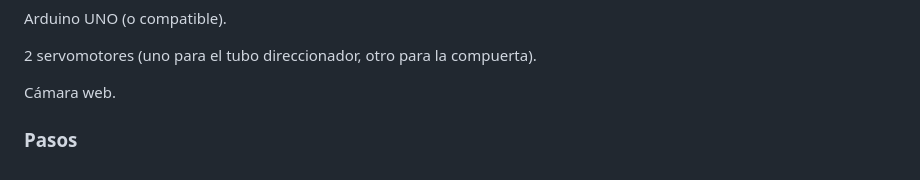
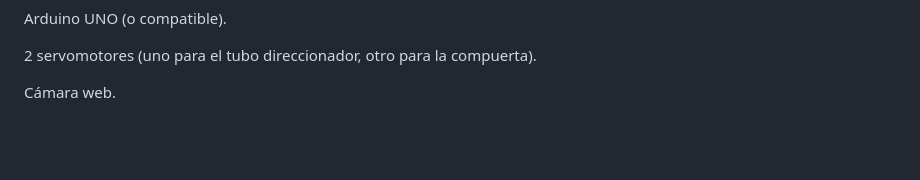
Before and after one commit to LopezFNicolas/AWS-PROYECTO-JNL, a Markdown page: README.md, the part around the change. Drawn GitHub-style; blank space fills up the shorter version.

```diff
--- a/README.md
+++ b/README.md
@@ -86,5 +86,3 @@ Arduino UNO (o compatible).
 2 servomotores (uno para el tubo direccionador, otro para la compuerta).
 
 Cámara web.
-
-### Pasos
```
